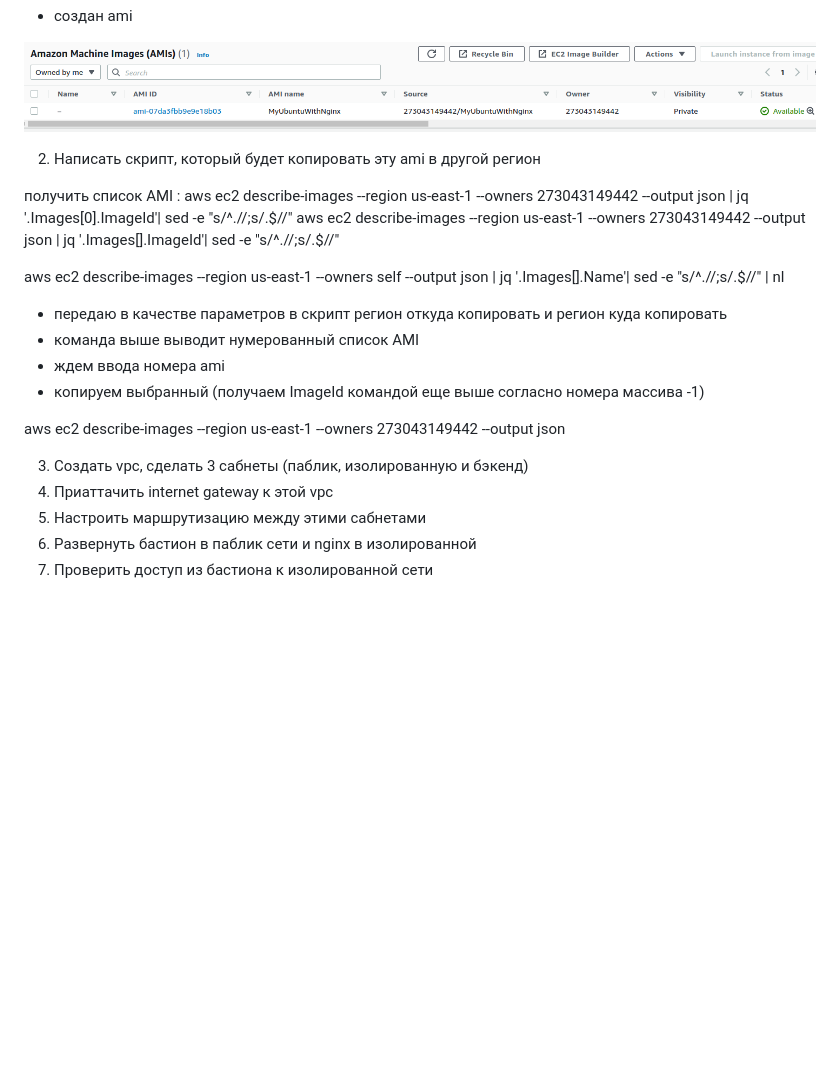
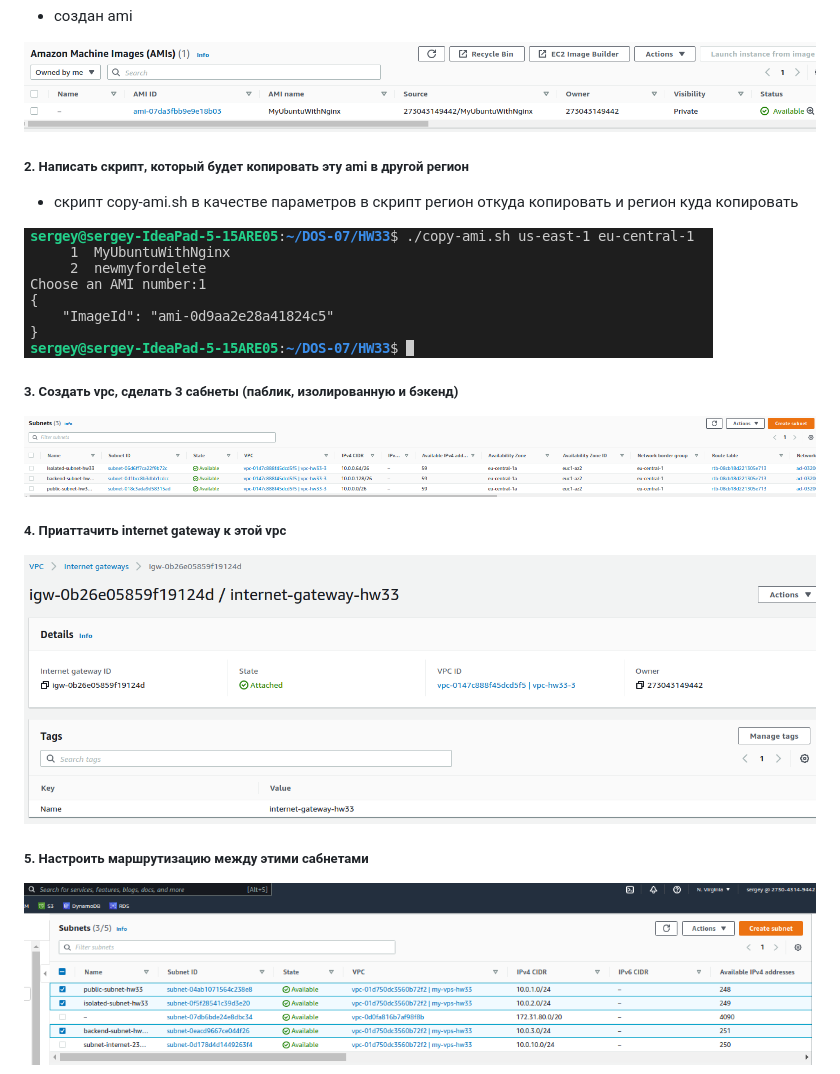
Before and after one commit to serwol2/DOS-07, a Markdown page: HW33/README.md, the part around one of its changes. GitHub-like rendering; pictures changed too: HW33/screenshot-p2-1.png (added), HW33/screenshot-p3-1.png (added), HW33/screenshot-p4-1.png (added); blank space fills up the shorter version.

Commit message:
HW33 continue 1

```diff
--- a/HW33/README.md
+++ b/HW33/README.md
@@ -7,22 +7,26 @@
 
 ![N|Solid](https://github.com/serwol2/DOS-07/blob/HW33/HW33/screenshot-p1-2.png)
 
-2. Написать скрипт, который будет копировать эту ami в другой регион
+##### 2. Написать скрипт, который будет копировать эту ami в другой регион
 
-получить список AMI : aws ec2 describe-images --region us-east-1 --owners 273043149442 --output json | jq '.Images[0].ImageId'| sed -e "s/^.//;s/.$//"
-                      aws ec2 describe-images --region us-east-1 --owners 273043149442 --output json | jq '.Images[].ImageId'| sed -e "s/^.//;s/.$//"
+   - скрипт copy-ami.sh в качестве параметров в скрипт регион откуда копировать и регион куда копировать
 
-aws ec2 describe-images --region us-east-1 --owners self --output json | jq '.Images[].Name'| sed -e "s/^.//;s/.$//" | nl
+![N|Solid](https://github.com/serwol2/DOS-07/blob/HW33/HW33/screenshot-p2-1.png)
 
-   - передаю в качестве параметров в скрипт регион откуда копировать и регион куда копировать
-   - команда выше выводит нумерованный список AMI
-   - ждем ввода номера ami
-   - копируем выбранный (получаем ImageId командой еще выше согласно номера массива -1)
 
-aws ec2 describe-images --region us-east-1 --owners 273043149442 --output json
 
-3. Создать vpc, сделать 3 сабнеты (паблик, изолированную и бэкенд)
-4. Приаттачить internet gateway к этой vpc
-5. Настроить маршрутизацию между этими сабнетами
-6. Развернуть бастион в паблик сети и nginx в изолированной
-7. Проверить доступ из бастиона к изолированной сети
+##### 3. Создать vpc, сделать 3 сабнеты (паблик, изолированную и бэкенд)
+
+![N|Solid](https://github.com/serwol2/DOS-07/blob/HW33/HW33/screenshot-p3-1.png)
+
+
+##### 4. Приаттачить internet gateway к этой vpc
+
+![N|Solid](https://github.com/serwol2/DOS-07/blob/HW33/HW33/screenshot-p4-1.png)
+
+
+##### 5. Настроить маршрутизацию между этими сабнетами
+
+![N|Solid](https://github.com/serwol2/DOS-07/blob/HW33/HW33/screenshot-p5-1.png)
+
+
```
Also changed, not shown: other parts of HW33/README.md (+9 -0 lines), HW33/screenshot-p7-1.png (added), HW33/screenshot-p7-2.png (added), 1 other file.
